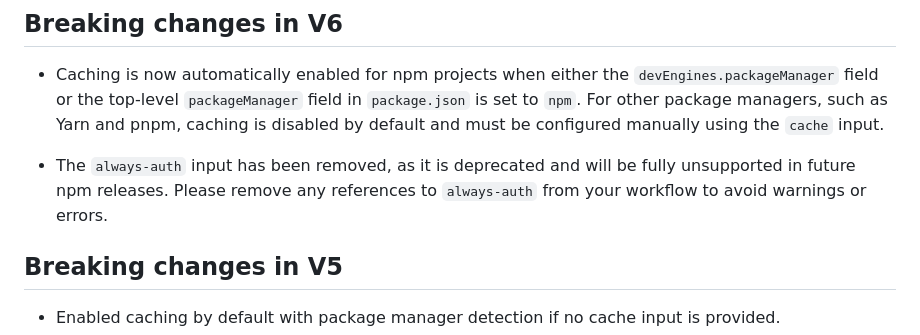
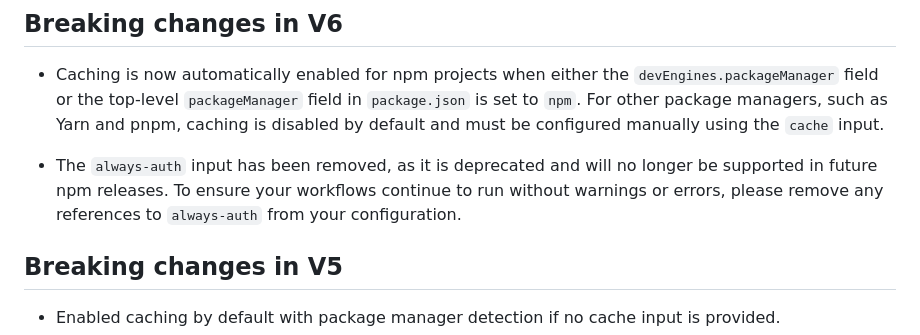
Before and after one commit to actions/setup-node, a Markdown page: README.md, the part around the change. GitHub-like rendering.

Commit message:
Clarify removal of 'always-auth' input in README
Updated the description of the 'always-auth' input removal for clarity.

```diff
--- a/README.md
+++ b/README.md
@@ -16,7 +16,7 @@ This action provides the following functionality for GitHub Actions users:
 
 - Caching is now automatically enabled for npm projects when either the `devEngines.packageManager` field or the top-level `packageManager` field in `package.json` is set to `npm`. For other package managers, such as Yarn and pnpm, caching is disabled by default and must be configured manually using the `cache` input.
 
-- The `always-auth` input has been removed, as it is deprecated and will be fully unsupported in future npm releases. Please remove any references to `always-auth` from your workflow to avoid warnings or errors.
+- The `always-auth` input has been removed, as it is deprecated and will no longer be supported in future npm releases. To ensure your workflows continue to run without warnings or errors, please remove any references to `always-auth` from your configuration.
 
 ## Breaking changes in V5
 
```
